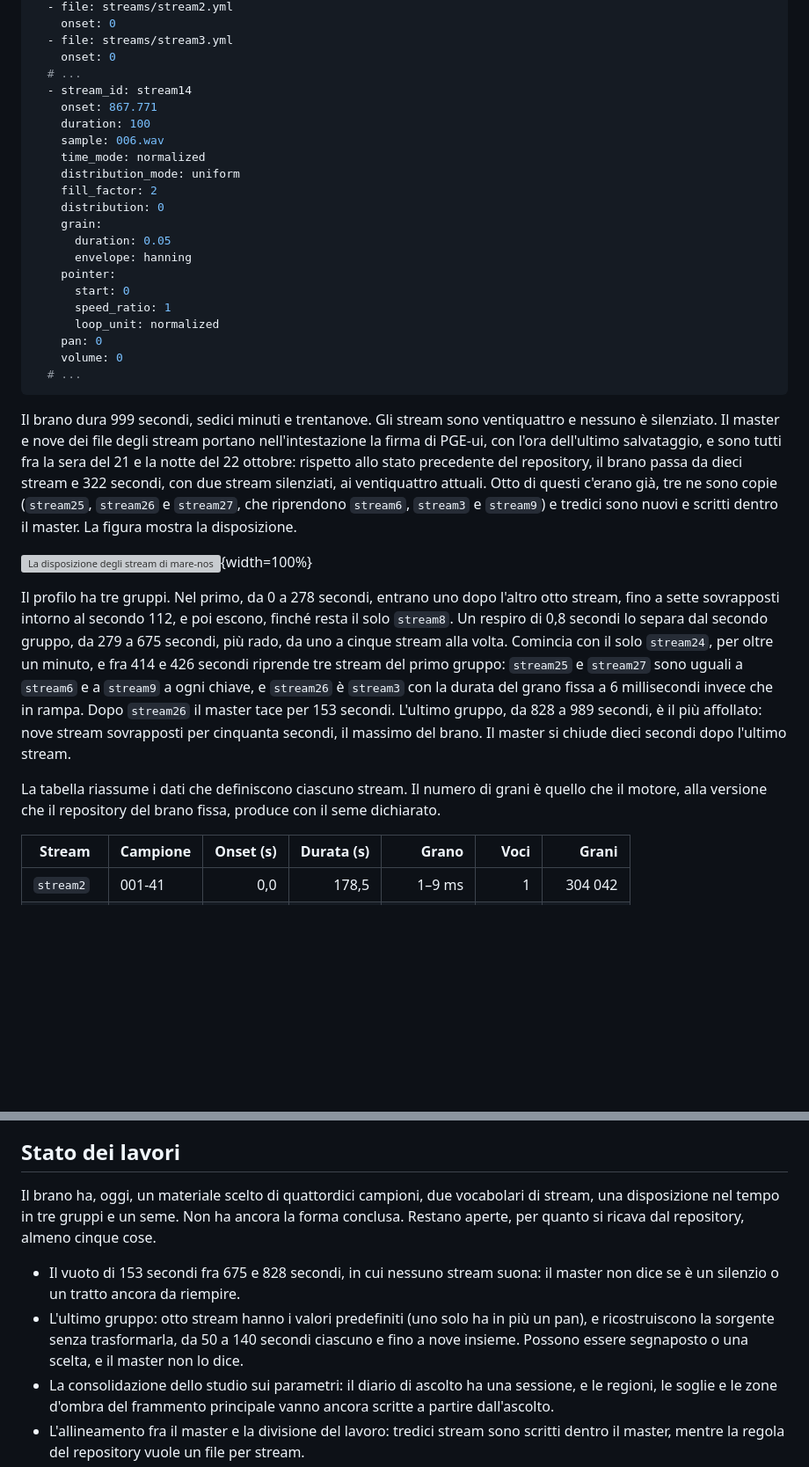
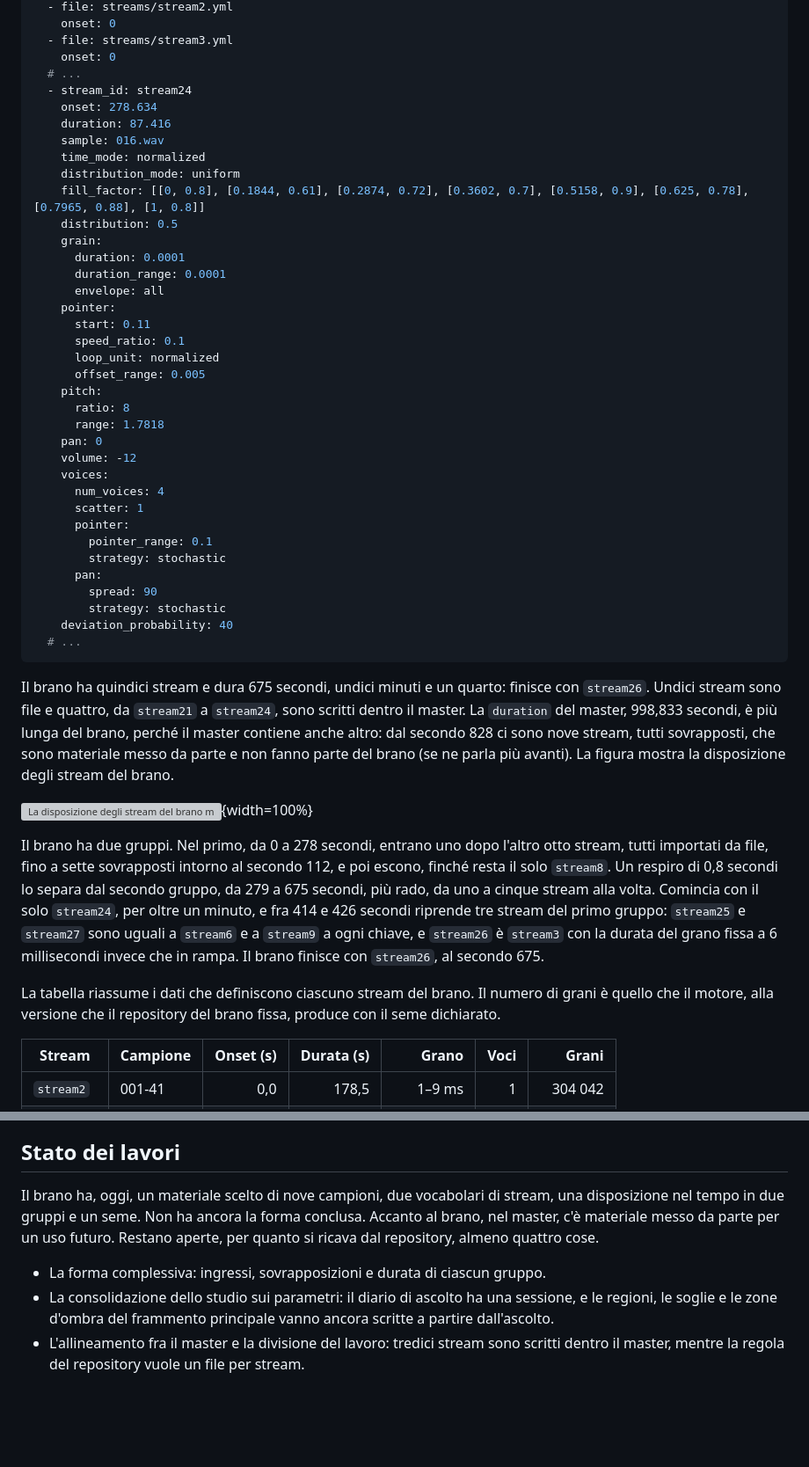
Before and after one commit to MusEl-ConsAq/GRDM-COME02-II, a Markdown page: docs/sezioni/10-USO-COMPOSITIVO.md, 2 parts joined by grey strips. Shown at 88% size. Drawn GitHub-style; blank space fills up the shorter version; grey boxes are pictures that could not be loaded.

Commit message:
Capitolo 10: senza le date, e l'ultimo gruppo e' materiale messo da parte
Toglie il racconto di quando gli stream sono stati aggiunti al master (le date, la
firma di PGE-ui e il confronto con lo stato precedente). Gli ultimi nove stream,
tutti sovrapposti dopo il secondo 828, sono materiale messo da parte per un uso
futuro e non fanno parte del brano: il brano ha 15 stream, dura 675 secondi, ha
9 284 979 grani e due gruppi, e il materiale messo da parte ha una sezione sua.
Figura e tabella (15 righe) non lo mostrano. Listato del master con stream24,
che e' del brano. Aggiorna le cifre in introduzione e conclusioni (9,3 milioni di
grani, 675 secondi, quindici stream) e i TODO(giulio).

Co-Authored-By: Claude Sonnet 5.5 <noreply@anthropic.com>
Claude-Session: https://claude.ai/code/session_01P2t1vR3YioR5FzT1hamP5S

````diff
--- a/docs/sezioni/10-USO-COMPOSITIVO.md
+++ b/docs/sezioni/10-USO-COMPOSITIVO.md
@@ -44,33 +44,48 @@ streams:
   - file: streams/stream3.yml
     onset: 0
   # ...
-  - stream_id: stream14
-    onset: 867.771
-    duration: 100
-    sample: 006.wav
+  - stream_id: stream24
+    onset: 278.634
+    duration: 87.416
+    sample: 016.wav
     time_mode: normalized
     distribution_mode: uniform
-    fill_factor: 2
-    distribution: 0
+    fill_factor: [[0, 0.8], [0.1844, 0.61], [0.2874, 0.72], [0.3602, 0.7], [0.5158, 0.9], [0.625, 0.78], [0.7965, 0.88], [1, 0.8]]
+    distribution: 0.5
     grain:
-      duration: 0.05
-      envelope: hanning
+      duration: 0.0001
+      duration_range: 0.0001
+      envelope: all
     pointer:
-      start: 0
-      speed_ratio: 1
+      start: 0.11
+      speed_ratio: 0.1
       loop_unit: normalized
+      offset_range: 0.005
+    pitch:
+      ratio: 8
+      range: 1.7818
     pan: 0
-    volume: 0
+    volume: -12
+    voices:
+      num_voices: 4
+      scatter: 1
+      pointer:
+        pointer_range: 0.1
+        strategy: stochastic
+      pan:
+        spread: 90
+        strategy: stochastic
+    deviation_probability: 40
   # ...
 ```
 
-Il brano dura 999 secondi, sedici minuti e trentanove. Gli stream sono ventiquattro e nessuno è silenziato. Il master e nove dei file degli stream portano nell'intestazione la firma di PGE-ui, con l'ora dell'ultimo salvataggio, e sono tutti fra la sera del 21 e la notte del 22 ottobre: rispetto allo stato precedente del repository, il brano passa da dieci stream e 322 secondi, con due stream silenziati, ai ventiquattro attuali. Otto di questi c'erano già, tre ne sono copie (`stream25`, `stream26` e `stream27`, che riprendono `stream6`, `stream3` e `stream9`) e tredici sono nuovi e scritti dentro il master. La figura mostra la disposizione.
+Il brano ha quindici stream e dura 675 secondi, undici minuti e un quarto: finisce con `stream26`. Undici stream sono file e quattro, da `stream21` a `stream24`, sono scritti dentro il master. La `duration` del master, 998,833 secondi, è più lunga del brano, perché il master contiene anche altro: dal secondo 828 ci sono nove stream, tutti sovrapposti, che sono materiale messo da parte e non fanno parte del brano (se ne parla più avanti). La figura mostra la disposizione degli stream del brano.
 
-![La disposizione degli stream di *mare-nostrum* nello stato attuale. Una riga per stream, in ordine di ingresso; il colore indica il campione sorgente, che il nome fra parentesi ripete; a destra delle barre, il numero di voci quando è maggiore di uno. Le barre tratteggiate sono gli stream che hanno soltanto i valori predefiniti del capitolo 4; i tratti grigi sono quelli in cui non suona nessuno stream.](docs/images/mare-nostrum_disposizione.pdf){width=100%}
+![La disposizione degli stream del brano *mare-nostrum*. Una riga per stream, in ordine di ingresso; il colore indica il campione sorgente, che il nome fra parentesi ripete; a destra delle barre, il numero di voci quando è maggiore di uno. Il materiale messo da parte, in fondo al master, non è disegnato.](docs/images/mare-nostrum_disposizione.pdf){width=100%}
 
-Il profilo ha tre gruppi. Nel primo, da 0 a 278 secondi, entrano uno dopo l'altro otto stream, fino a sette sovrapposti intorno al secondo 112, e poi escono, finché resta il solo `stream8`. Un respiro di 0,8 secondi lo separa dal secondo gruppo, da 279 a 675 secondi, più rado, da uno a cinque stream alla volta. Comincia con il solo `stream24`, per oltre un minuto, e fra 414 e 426 secondi riprende tre stream del primo gruppo: `stream25` e `stream27` sono uguali a `stream6` e a `stream9` a ogni chiave, e `stream26` è `stream3` con la durata del grano fissa a 6 millisecondi invece che in rampa. Dopo `stream26` il master tace per 153 secondi. L'ultimo gruppo, da 828 a 989 secondi, è il più affollato: nove stream sovrapposti per cinquanta secondi, il massimo del brano. Il master si chiude dieci secondi dopo l'ultimo stream.
+Il brano ha due gruppi. Nel primo, da 0 a 278 secondi, entrano uno dopo l'altro otto stream, tutti importati da file, fino a sette sovrapposti intorno al secondo 112, e poi escono, finché resta il solo `stream8`. Un respiro di 0,8 secondi lo separa dal secondo gruppo, da 279 a 675 secondi, più rado, da uno a cinque stream alla volta. Comincia con il solo `stream24`, per oltre un minuto, e fra 414 e 426 secondi riprende tre stream del primo gruppo: `stream25` e `stream27` sono uguali a `stream6` e a `stream9` a ogni chiave, e `stream26` è `stream3` con la durata del grano fissa a 6 millisecondi invece che in rampa. Il brano finisce con `stream26`, al secondo 675.
 
-La tabella riassume i dati che definiscono ciascuno stream. Il numero di grani è quello che il motore, alla versione che il repository del brano fissa, produce con il seme dichiarato.
+La tabella riassume i dati che definiscono ciascuno stream del brano. Il numero di grani è quello che il motore, alla versione che il repository del brano fissa, produce con il seme dichiarato.
 
 | Stream | Campione | Onset (s) | Durata (s) | Grano | Voci | Grani |
 |---|---|---:|---:|---:|---:|---:|
@@ -123,10 +131,9 @@ Il secondo è la divisione del lavoro fra i file, che il repository fa rispettar
 
 ## Stato dei lavori
 
-Il brano ha, oggi, un materiale scelto di quattordici campioni, due vocabolari di stream, una disposizione nel tempo in tre gruppi e un seme. Non ha ancora la forma conclusa. Restano aperte, per quanto si ricava dal repository, almeno cinque cose.
+Il brano ha, oggi, un materiale scelto di nove campioni, due vocabolari di stream, una disposizione nel tempo in due gruppi e un seme. Non ha ancora la forma conclusa. Accanto al brano, nel master, c'è materiale messo da parte per un uso futuro. Restano aperte, per quanto si ricava dal repository, almeno quattro cose.
 
-- Il vuoto di 153 secondi fra 675 e 828 secondi, in cui nessuno stream suona: il master non dice se è un silenzio o un tratto ancora da riempire.
-- L'ultimo gruppo: otto stream hanno i valori predefiniti (uno solo ha in più un pan), e ricostruiscono la sorgente senza trasformarla, da 50 a 140 secondi ciascuno e fino a nove insieme. Possono essere segnaposto o una scelta, e il master non lo dice.
+- La forma complessiva: ingressi, sovrapposizioni e durata di ciascun gruppo.
 - La consolidazione dello studio sui parametri: il diario di ascolto ha una sessione, e le regioni, le soglie e le zone d'ombra del frammento principale vanno ancora scritte a partire dall'ascolto.
 - L'allineamento fra il master e la divisione del lavoro: tredici stream sono scritti dentro il master, mentre la regola del repository vuole un file per stream.
 - La resa nello spazio: il pan di 360 gradi è oggi scritto per una coppia stereo, perché i tre renderer sono stereofonici: il grano porta soltanto un angolo, e non vincola il numero di canali.
````
Also changed, not shown: other parts of docs/sezioni/10-USO-COMPOSITIVO.md (+12 -19 lines), docs/sezioni/01-INTRODUZIONE.md (+1 -1 lines), docs/sezioni/98-CONCLUSIONE.md (+1 -1 lines).
